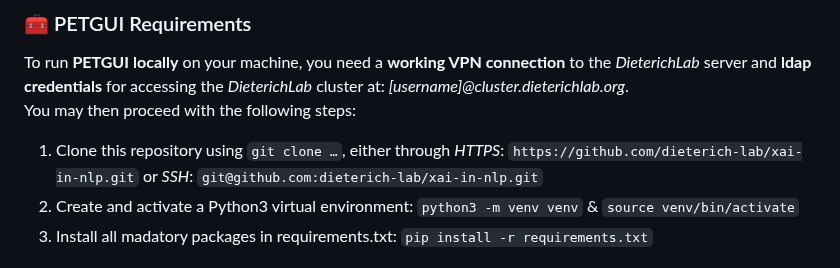
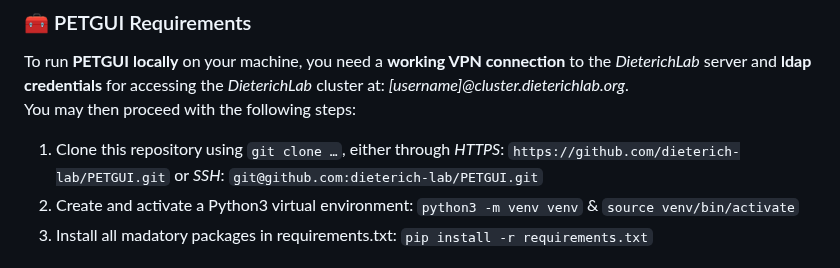
Before and after one commit to dieterich-lab/PETGUI, a Markdown page: README.md, the part around the change. Drawn GitHub-style.

```diff
--- a/README.md
+++ b/README.md
@@ -34,7 +34,7 @@ Secondly, an ensemble of these models annotates unlabeled training data <strong>
 ### 🧰 PETGUI Requirements
 To run **PETGUI** **locally** on your machine, you need a **working VPN connection** to the *DieterichLab* server and **ldap credentials** for accessing the *DieterichLab* cluster at: *[username]@cluster.dieterichlab.org*.
 You may then proceed with the following steps:
-1. Clone this repository using `git clone …`, either through *HTTPS*: `https://github.com/dieterich-lab/xai-in-nlp.git` or *SSH*: `git@github.com:dieterich-lab/xai-in-nlp.git`
+1. Clone this repository using `git clone …`, either through *HTTPS*: `https://github.com/dieterich-lab/PETGUI.git` or *SSH*: `git@github.com:dieterich-lab/PETGUI.git`
 2. Create and activate a Python3 virtual environment: `python3 -m venv venv` & `source venv/bin/activate`
 3. Install all madatory packages in requirements.txt: `pip install -r requirements.txt`
 
```
